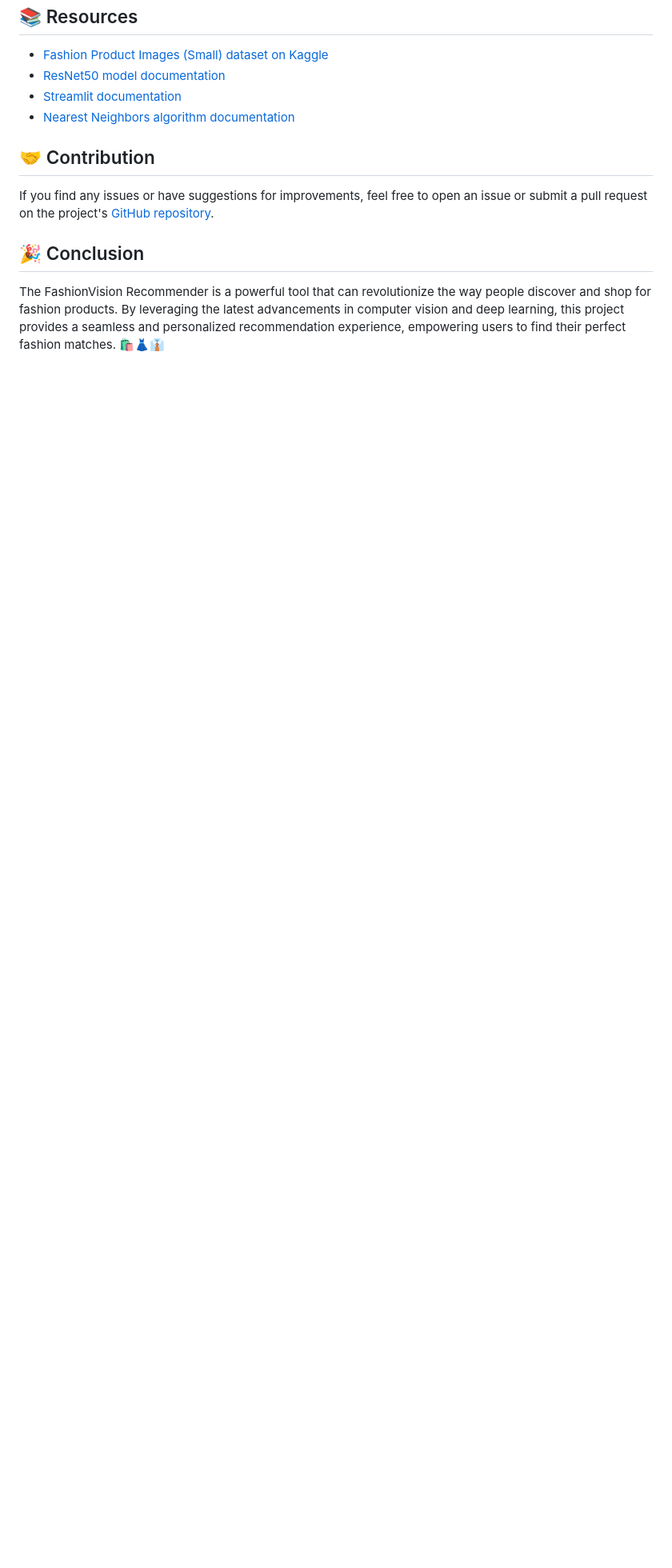
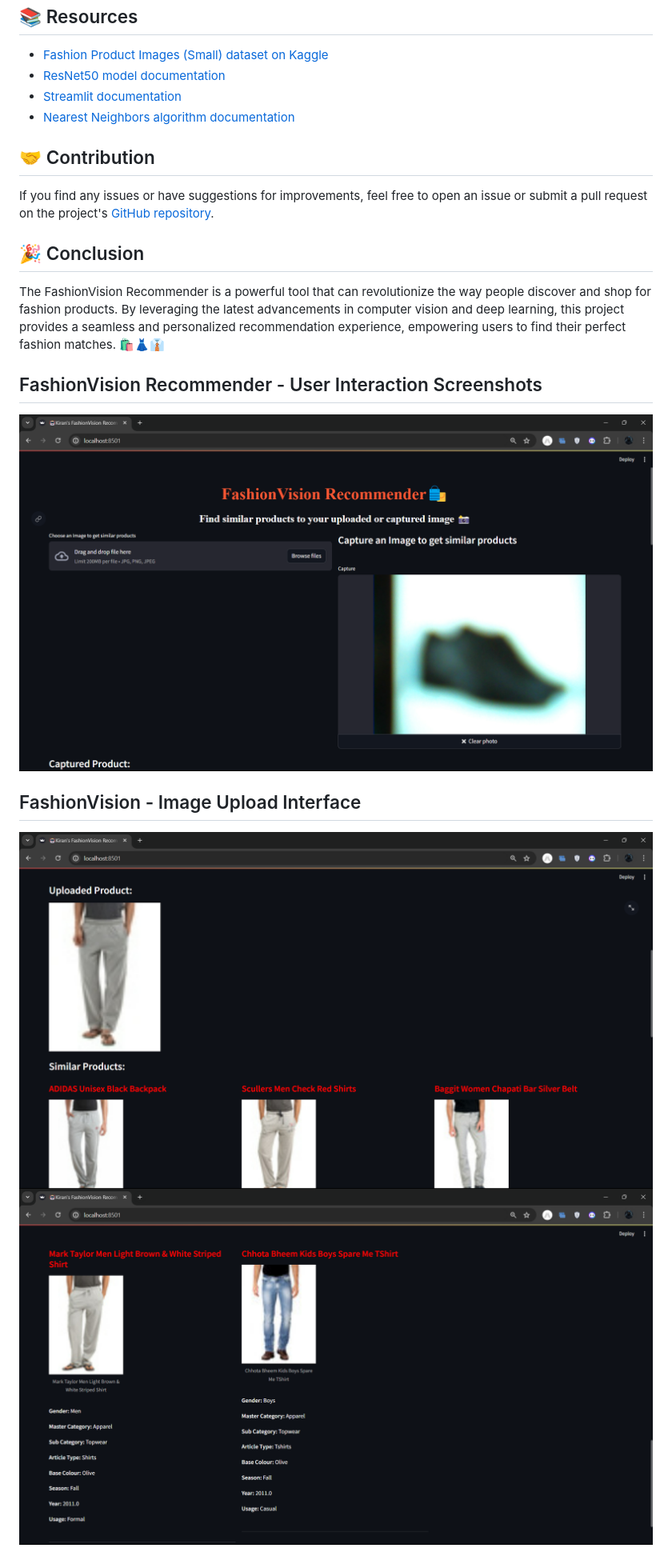
Before and after one commit to Keyrun1227/FashionVision-Recommender, a Markdown page: README.md, the part around one of its changes. Shown at 80% size. Drawn GitHub-style; blank space fills up the shorter version.

```diff
--- a/README.md
+++ b/README.md
@@ -58,3 +59,10 @@ If you find any issues or have suggestions for improvements, feel free to open a
 
 ## 🎉 Conclusion
 The FashionVision Recommender is a powerful tool that can revolutionize the way people discover and shop for fashion products. By leveraging the latest advancements in computer vision and deep learning, this project provides a seamless and personalized recommendation experience, empowering users to find their perfect fashion matches. 🛍️👗👔
+
+## FashionVision Recommender - User Interaction Screenshots
+![Image Alt Text](https://github.com/Keyrun1227/FashionVision-Recommender/blob/main/cam2.png)
+
+## FashionVision - Image Upload Interface
+![Image Alt Text](https://github.com/Keyrun1227/FashionVision-Recommender/blob/main/up1.png)
+![Image Alt Text](https://github.com/Keyrun1227/FashionVision-Recommender/blob/main/up2.png)
```
Also changed, not shown: other parts of README.md (+2 -1 lines).
